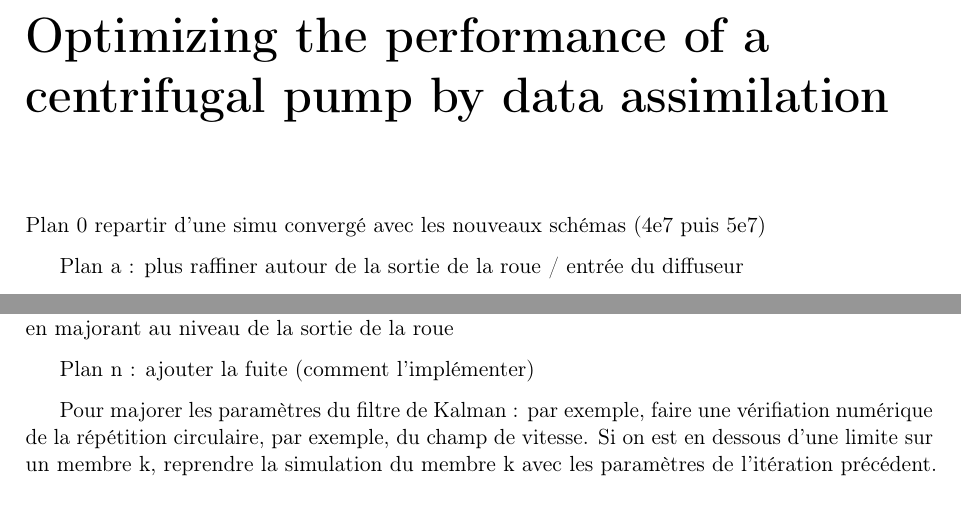
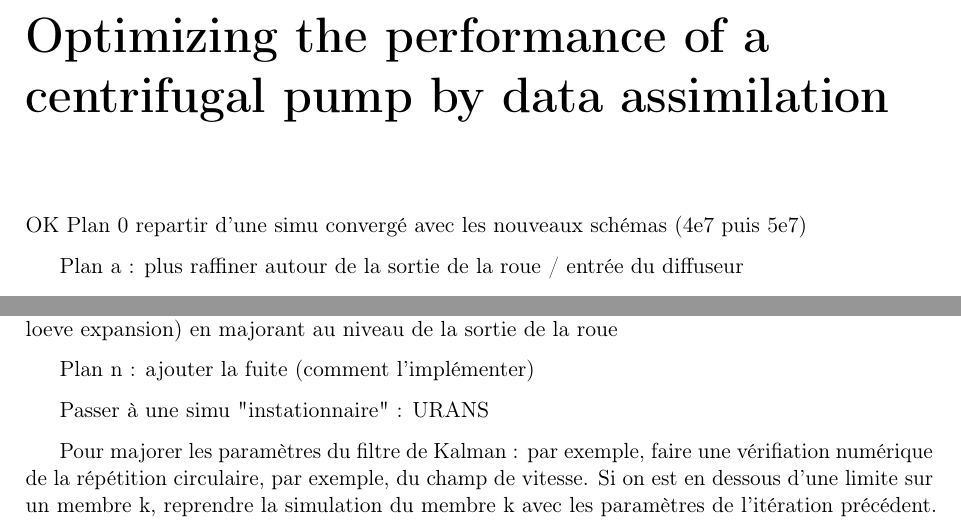
Before and after one commit to clement1938/EndStudiesInternshipReport_IPSA_LMFL_ENSAM, a LaTeX thesis (rapport_stage.tex, which reads chap2_pres_stage/chap2.tex): two parts of page 10 of 25, joined at a grey line, cut so that both start at the same text. Compiled offline with pdfLaTeX.

Commit message:
auto save

```diff
--- a/chap2_pres_stage/chap2.tex
+++ b/chap2_pres_stage/chap2.tex
@@ -1,6 +1,6 @@
 \chapter{Optimizing the performance of a centrifugal pump by data assimilation}
 
-Plan 0 repartir d'une simu convergé avec les nouveaux schémas (4e7 puis 5e7)
+OK  Plan 0 repartir d'une simu convergé avec les nouveaux schémas (4e7 puis 5e7)
 
 Plan a : plus raffiner autour de la sortie de la roue / entrée du diffuseur
 
@@ -11,6 +9,8 @@ viscosité turbu de 09? to 0. (à augementer ?)
-Plan c : expension des valeurs (radial puis azimutale ? -> trouver une fonction approximative de la forme de la pale et la "convoluer" avec la fonction voulu) (selon karhunen loeve expansion) en majorant au niveau de la sortie de la roue
+Plan c a faire après: expension des valeurs (radial puis azimutale ? -> trouver une fonction approximative de la forme de la pale et la "convoluer" avec la fonction voulu) (selon karhunen loeve expansion) en majorant au niveau de la sortie de la roue
 
 Plan n : ajouter la fuite (comment l'implémenter)
+
+Passer à une simu "instationnaire" : URANS
 
 Pour majorer les paramètres du filtre de Kalman : par exemple, faire une vérifiation numérique de la répétition circulaire, par exemple, du champ de vitesse. Si on est en dessous d'une limite sur un membre k, reprendre la simulation du membre k avec les paramètres de l'itération précédent. Comme cela, nous devrions converger vers les paramètres max qu'on peut atteindre avant que ça diverge, ou laisser le temps à la simu de converger avant de continuer à "augementer" les paramètres. (ou, en instationnaire, reprendre la simulation avec un pas de temps plus petit).
 
```
Also changed, not shown: rapport_stage.pdf, chap2_pres_stage/chap2.tex (4 more changed lines), 3 other files.
